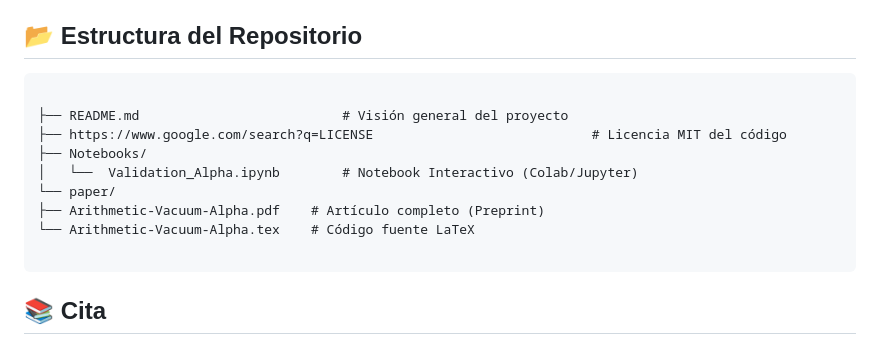
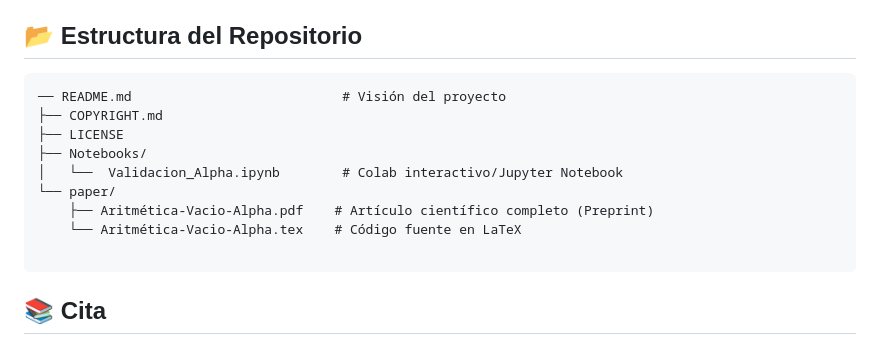
Before and after one commit to NachoPeinador/Arithmetic-Vacuum-Alpha, a Markdown page: README_es.MD, the part around the change. GitHub-like rendering.

````diff
--- a/README_es.MD
+++ b/README_es.MD
@@ -71,14 +71,14 @@ Para garantizar la transparencia y facilitar la verificación inmediata por part
 
 
 ```
-
-├── README.md                          # Visión general del proyecto
-├── https://www.google.com/search?q=LICENSE                            # Licencia MIT del código
+── README.md                           # Visión del proyecto
+├── COPYRIGHT.md
+├── LICENSE
 ├── Notebooks/
-│   └──  Validation_Alpha.ipynb        # Notebook Interactivo (Colab/Jupyter)
+│   └──  Validacion_Alpha.ipynb        # Colab interactivo/Jupyter Notebook
 └── paper/
-├── Arithmetic-Vacuum-Alpha.pdf    # Artículo completo (Preprint)
-└── Arithmetic-Vacuum-Alpha.tex    # Código fuente LaTeX
+    ├── Aritmética-Vacio-Alpha.pdf    # Artículo científico completo (Preprint)
+    └── Aritmética-Vacio-Alpha.tex    # Código fuente en LaTeX
 
 ```
 
````
